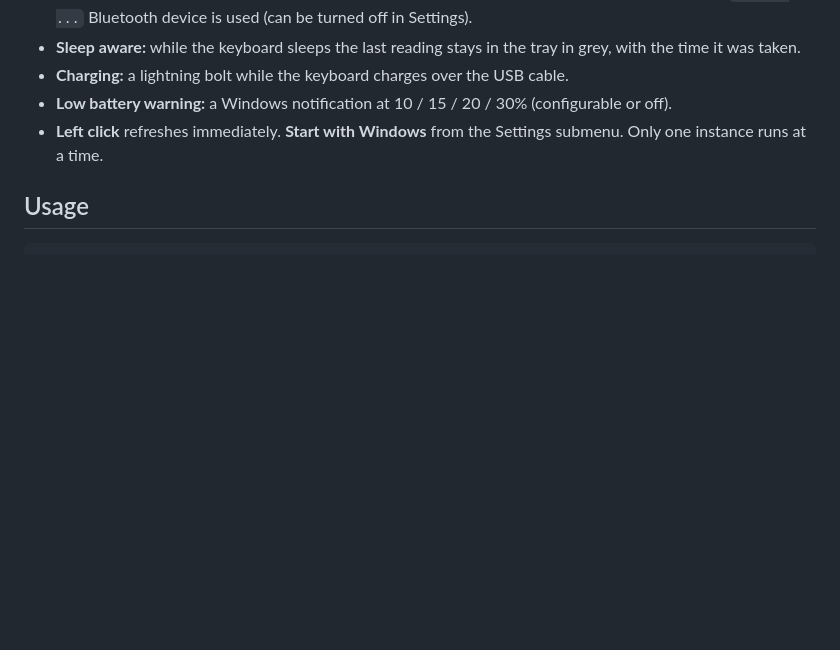
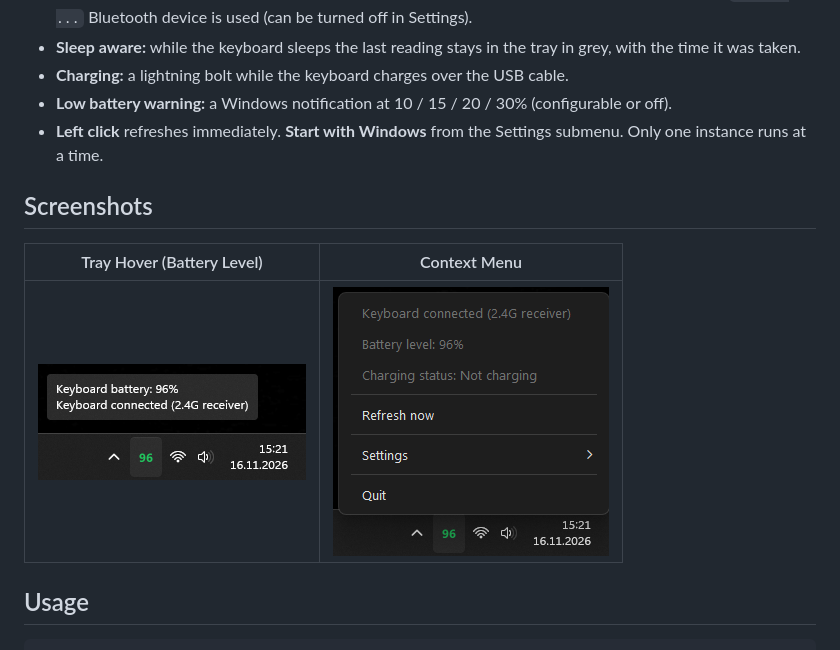
Before and after one commit to rafal-p4wlowski/OnionTray, a Markdown page: README.md, the part around the change. Rendered like a GitHub page; pictures changed too: 1.png (added), 2.png (added); blank space fills up the shorter version.

Commit message:
Add screenshots

```diff
--- a/README.md
+++ b/README.md
@@ -11,6 +11,12 @@ A system tray battery monitor for the **Dark Project ALU104A Onionite V2 Wireles
 - **Charging:** a lightning bolt while the keyboard charges over the USB cable.
 - **Low battery warning:** a Windows notification at 10 / 15 / 20 / 30% (configurable or off).
 - **Left click** refreshes immediately. **Start with Windows** from the Settings submenu. Only one instance runs at a time.
+
+## Screenshots
+
+| Tray Hover (Battery Level) | Context Menu |
+| :---: | :---: |
+| ![Tray Hover](1.png) | ![Context Menu](2.png) |
 
 ## Usage
 
```
